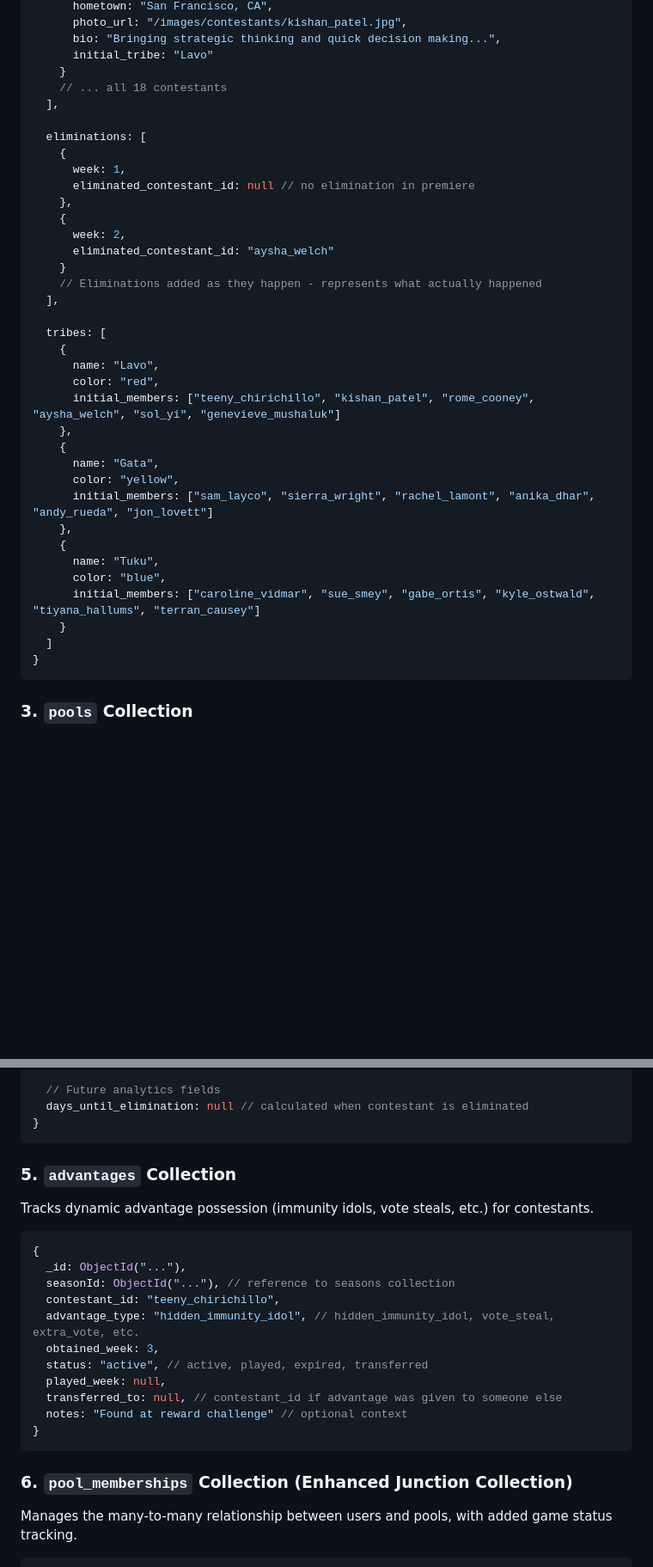
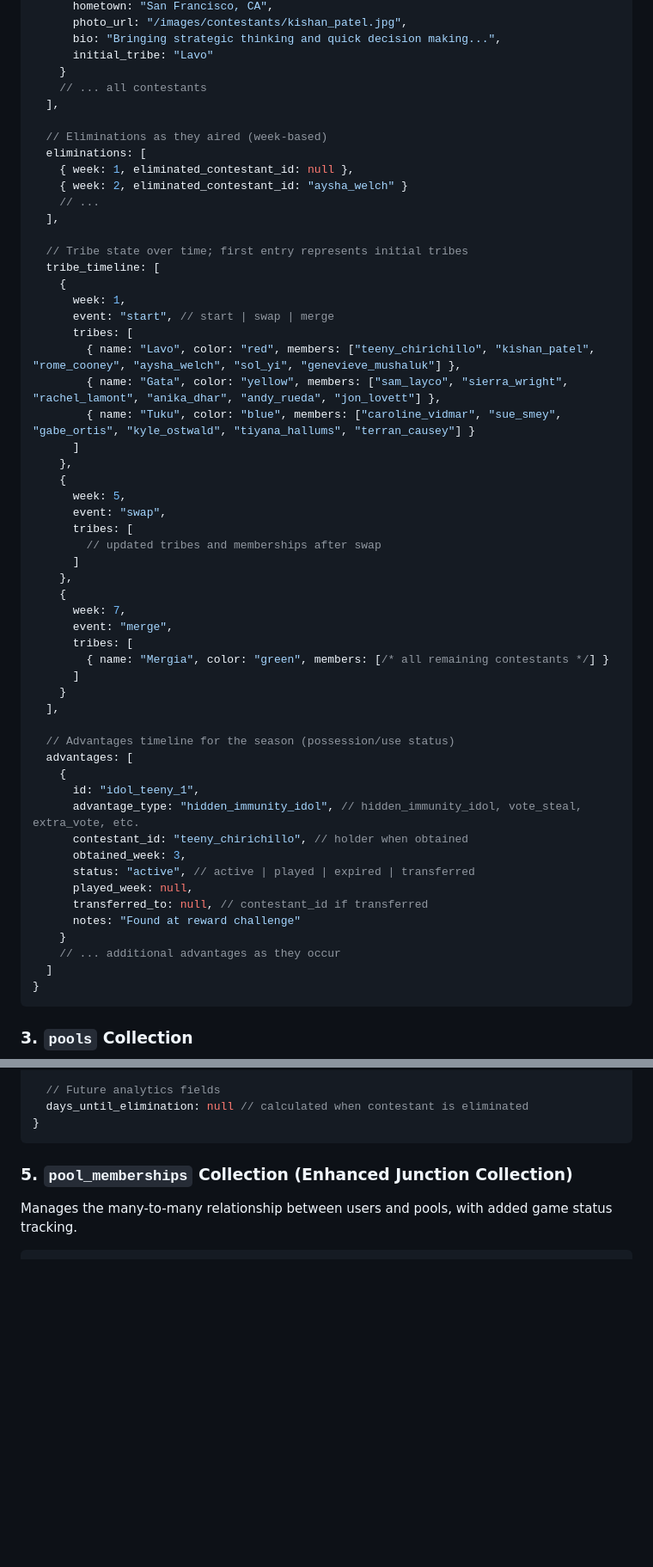
Before and after one commit to jjjacobsen/survivor-pool, a Markdown page: docs/DB_schema.md, 2 parts joined by grey strips. Shown: that part at 86% size. GitHub-like rendering; blank space fills up the shorter version.

Commit message:
use embedded pattern for all season data

````diff
--- a/docs/DB_schema.md
+++ b/docs/DB_schema.md
@@ -63,37 +69,56 @@ Single source of truth for all Survivor season data. This data represents immuta
       bio: "Bringing strategic thinking and quick decision making...",
       initial_tribe: "Lavo"
     }
-    // ... all 18 contestants
+    // ... all contestants
   ],
 
+  // Eliminations as they aired (week-based)
   eliminations: [
+    { week: 1, eliminated_contestant_id: null },
+    { week: 2, eliminated_contestant_id: "aysha_welch" }
+    // ...
+  ],
+
+  // Tribe state over time; first entry represents initial tribes
+  tribe_timeline: [
     {
       week: 1,
-      eliminated_contestant_id: null // no elimination in premiere
+      event: "start", // start | swap | merge
+      tribes: [
+        { name: "Lavo", color: "red", members: ["teeny_chirichillo", "kishan_patel", "rome_cooney", "aysha_welch", "sol_yi", "genevieve_mushaluk"] },
+        { name: "Gata", color: "yellow", members: ["sam_layco", "sierra_wright", "rachel_lamont", "anika_dhar", "andy_rueda", "jon_lovett"] },
+        { name: "Tuku", color: "blue", members: ["caroline_vidmar", "sue_smey", "gabe_ortis", "kyle_ostwald", "tiyana_hallums", "terran_causey"] }
+      ]
     },
     {
-      week: 2,
-      eliminated_contestant_id: "aysha_welch"
+      week: 5,
+      event: "swap",
+      tribes: [
+        // updated tribes and memberships after swap
+      ]
+    },
+    {
+      week: 7,
+      event: "merge",
+      tribes: [
+        { name: "Mergia", color: "green", members: [/* all remaining contestants */] }
+      ]
     }
-    // Eliminations added as they happen - represents what actually happened
   ],
 
-  tribes: [
+  // Advantages timeline for the season (possession/use status)
+  advantages: [
     {
-      name: "Lavo",
-      color: "red",
-      initial_members: ["teeny_chirichillo", "kishan_patel", "rome_cooney", "aysha_welch", "sol_yi", "genevieve_mushaluk"]
-    },
-    {
-      name: "Gata",
-      color: "yellow",
-      initial_members: ["sam_layco", "sierra_wright", "rachel_lamont", "anika_dhar", "andy_rueda", "jon_lovett"]
-    },
-    {
-      name: "Tuku",
-      color: "blue",
-      initial_members: ["caroline_vidmar", "sue_smey", "gabe_ortis", "kyle_ostwald", "tiyana_hallums", "terran_causey"]
+      id: "idol_teeny_1",
+      advantage_type: "hidden_immunity_idol", // hidden_immunity_idol, vote_steal, extra_vote, etc.
+      contestant_id: "teeny_chirichillo", // holder when obtained
+      obtained_week: 3,
+      status: "active", // active | played | expired | transferred
+      played_week: null,
+      transferred_to: null, // contestant_id if transferred
+      notes: "Found at reward challenge"
     }
+    // ... additional advantages as they occur
   ]
 }
 ```
@@ -140,25 +165,7 @@ Individual pick tracking for users in pools. Each document represents one user's
 }
 ```
 
-### 5. `advantages` Collection
-
-Tracks dynamic advantage possession (immunity idols, vote steals, etc.) for contestants.
-
-```javascript
-{
-  _id: ObjectId("..."),
-  seasonId: ObjectId("..."), // reference to seasons collection
-  contestant_id: "teeny_chirichillo",
-  advantage_type: "hidden_immunity_idol", // hidden_immunity_idol, vote_steal, extra_vote, etc.
-  obtained_week: 3,
-  status: "active", // active, played, expired, transferred
-  played_week: null,
-  transferred_to: null, // contestant_id if advantage was given to someone else
-  notes: "Found at reward challenge" // optional context
-}
-```
-
-### 6. `pool_memberships` Collection (Enhanced Junction Collection)
+### 5. `pool_memberships` Collection (Enhanced Junction Collection)
 
 Manages the many-to-many relationship between users and pools, with added game status tracking.
 
````
Also changed, not shown: other parts of docs/DB_schema.md (+50 -19 lines).
